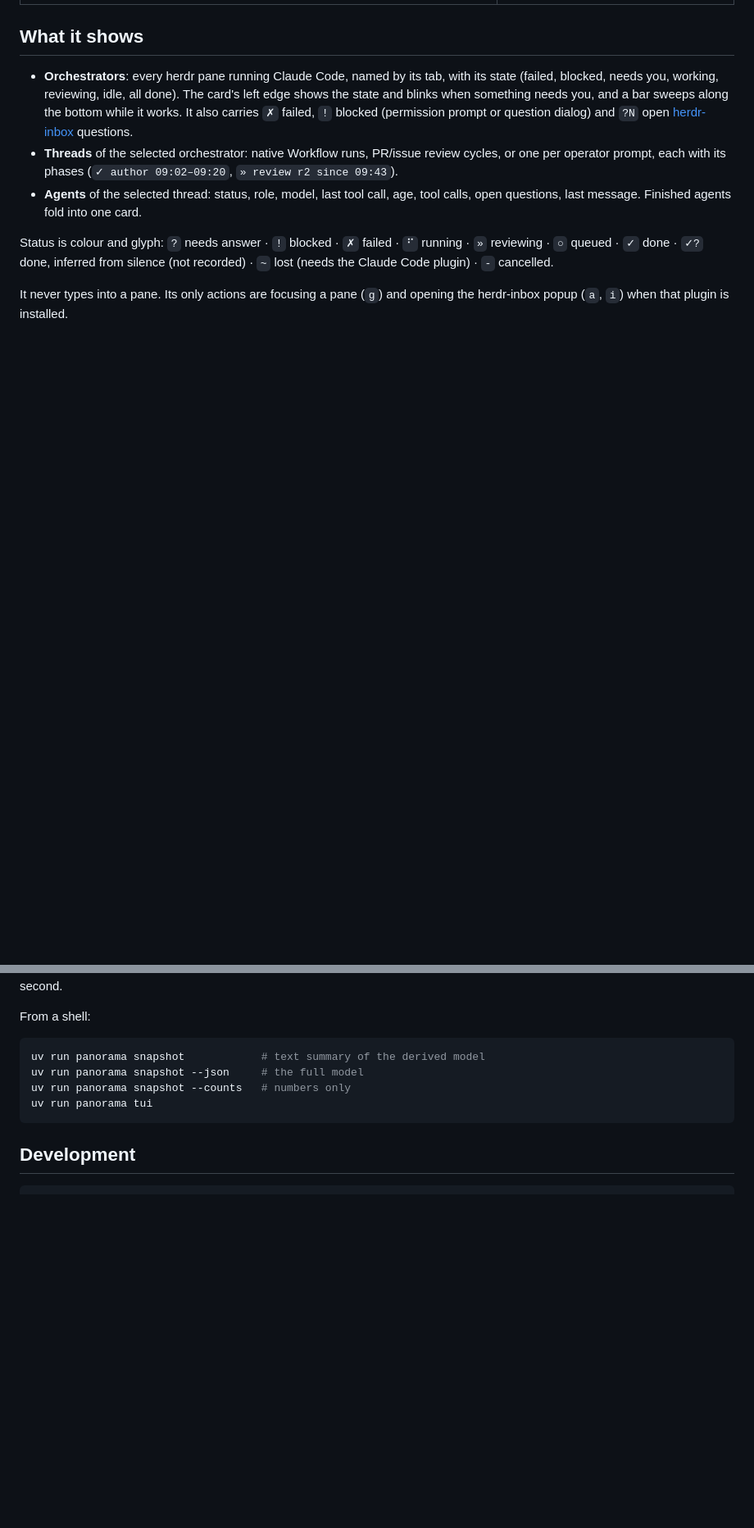
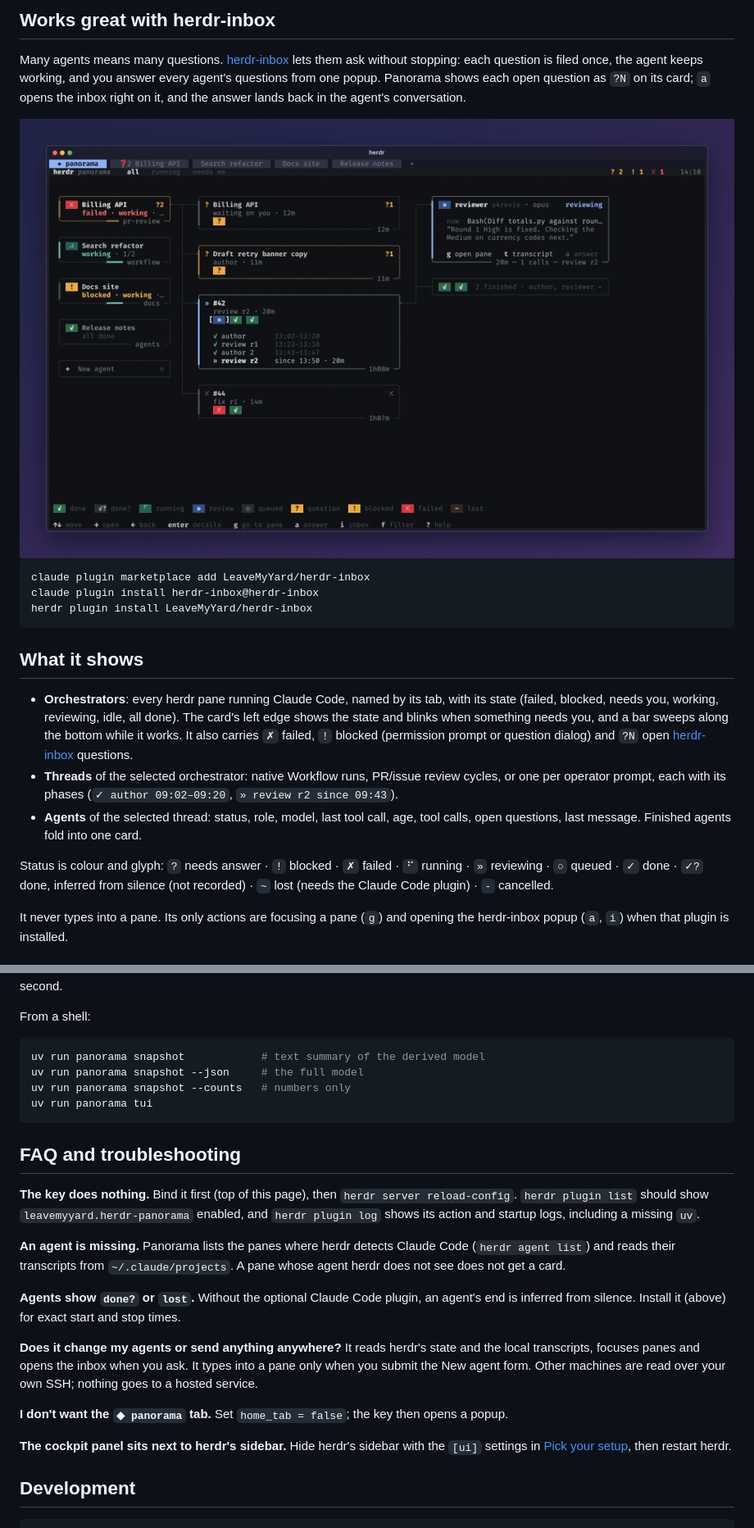
Before and after one commit to LeaveMyYard/herdr-panorama, a Markdown page: README.md, 2 parts joined by grey strips. Shown at 82% size. Rendered like a GitHub page; pictures changed too: docs/media/herdr-demo.gif (added); blank space fills up the shorter version.

````diff
--- a/README.md
+++ b/README.md
@@ -31,3 +92,19 @@ open questions are in [docs/DESIGN.md](docs/DESIGN.md).
+## Works great with herdr-inbox
+
+Many agents means many questions. [herdr-inbox](https://github.com/LeaveMyYard/herdr-inbox) lets
+them ask without stopping: each question is filed once, the agent keeps working, and you answer
+every agent's questions from one popup. Panorama shows each open question as `?N` on its card;
+`a` opens the inbox right on it, and the answer lands back in the agent's conversation.
+
+<div align="center">
+<a href="docs/media/herdr-demo.mp4"><img src="docs/media/herdr-demo.gif" alt="Four demo agents in panorama; the Release notes agent asks a question, its card and tab get a mark, the operator presses a, answers in the inbox popup, and the agent's pane shows the answer and the agent continuing" width="920"></a>
+</div>
+
+```sh
+claude plugin marketplace add LeaveMyYard/herdr-inbox
+claude plugin install herdr-inbox@herdr-inbox
+herdr plugin install LeaveMyYard/herdr-inbox
+```
 
 ## What it shows
 
@@ -212,6 +293,30 @@ uv run panorama snapshot --counts   # numbers only
 uv run panorama tui
 ```
 
+## FAQ and troubleshooting
+
+**The key does nothing.** Bind it first (top of this page), then `herdr server reload-config`.
+`herdr plugin list` should show `leavemyyard.herdr-panorama` enabled, and `herdr plugin log`
+shows its action and startup logs, including a missing `uv`.
+
+**An agent is missing.** Panorama lists the panes where herdr detects Claude Code
+(`herdr agent list`) and reads their transcripts from `~/.claude/projects`. A pane whose agent
+herdr does not see does not get a card.
+
+**Agents show `done?` or `lost`.** Without the optional Claude Code plugin, an agent's end is
+inferred from silence. Install it (above) for exact start and stop times.
+
+**Does it change my agents or send anything anywhere?** It reads herdr's state and the local
+transcripts, focuses panes and opens the inbox when you ask. It types into a pane only when you
+submit the New agent form. Other machines are read over your own SSH; nothing goes to a hosted
+service.
+
+**I don't want the `◆ panorama` tab.** Set `home_tab = false`; the key then opens a popup.
+
+**The cockpit panel sits next to herdr's sidebar.** Hide herdr's sidebar with the `[ui]` settings
+in [Pick your setup](#-cockpit-a-slim-list-beside-the-agent-you-are-working-with), then restart
+herdr.
+
 ## Development
 
 ```sh
````
Also changed, not shown: other parts of README.md (+76 -11 lines), 1 other file.
